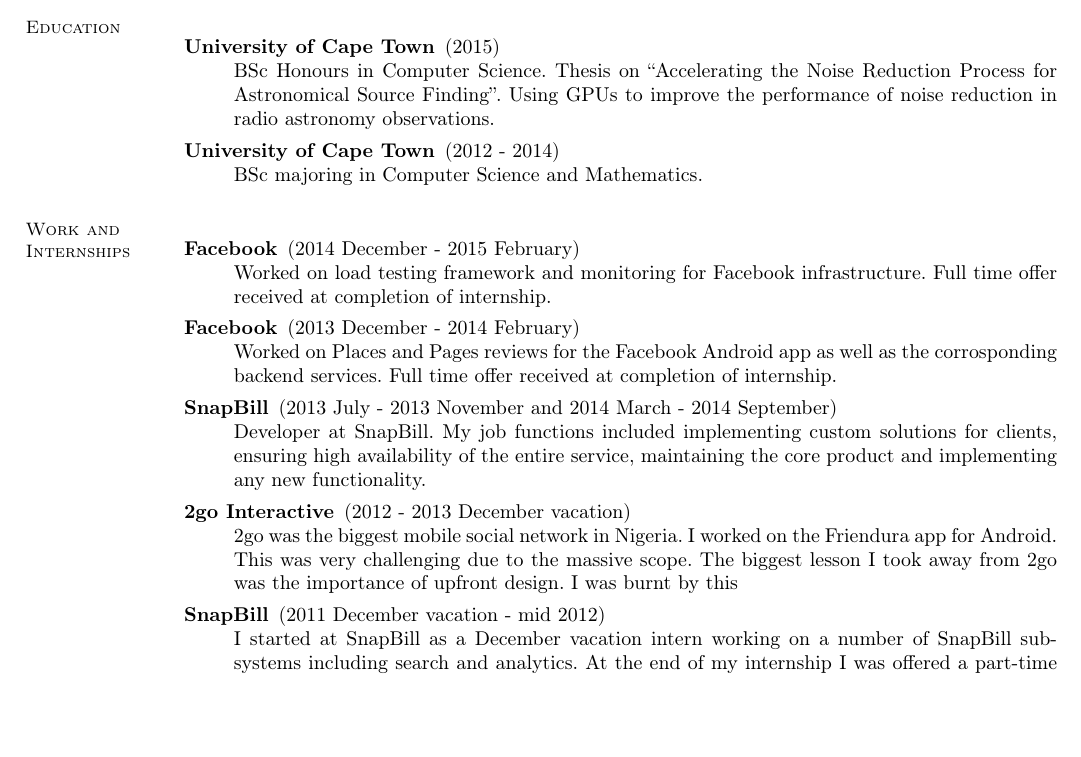
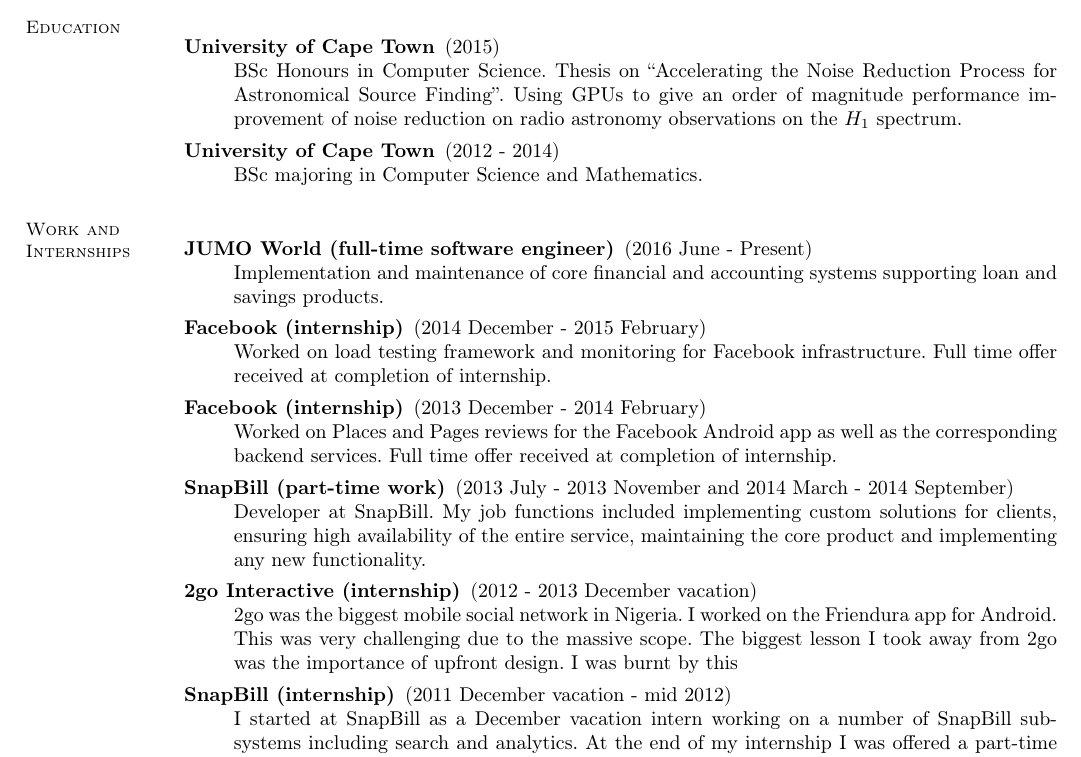
Before and after one commit to yaseenhamdulay/CV, a LaTeX CV (cv.tex): part of page 1 of 2, cut so that both start at the same text, the shorter picture padded with empty space. Compiled offline with pdfLaTeX.

Commit message:
add jumo

```diff
--- a/cv.tex
+++ b/cv.tex
@@ -25,7 +25,7 @@
             \begin{description}
                 \item[University of Cape Town] (2015) \\
                     BSc Honours in Computer Science. Thesis on ``Accelerating the Noise Reduction Process for Astronomical Source Finding''.
-                    Using GPUs to improve the performance of noise reduction in radio astronomy observations.
+                    Using GPUs to give an order of magnitude performance improvement of noise reduction on radio astronomy observations on the $H_1$ spectrum.
 
                 \item[University of Cape Town] (2012 - 2014) \\
                     BSc majoring in Computer Science and Mathematics.
@@ -34,25 +34,29 @@
 
         \section{\mysidestyle Work and Internships}
             \begin{description}
-                \item[Facebook] (2014 December - 2015 February) \\
+
+              \item[JUMO World (full-time software engineer)] (2016 June - Present) \\
+                Implementation and maintenance of core financial and accounting systems supporting loan and savings products.
+
+                \item[Facebook (internship)] (2014 December - 2015 February) \\
                     Worked on load testing framework and monitoring for Facebook infrastructure.
                     Full time offer received at completion of internship.
 
-                \item[Facebook] (2013 December - 2014 February) \\
-                    Worked on Places and Pages reviews for the Facebook Android app as well as the corrosponding
+                \item[Facebook (internship)] (2013 December - 2014 February) \\
+                    Worked on Places and Pages reviews for the Facebook Android app as well as the corresponding
                     backend services. Full time offer received at completion of internship.
 
-                \item[SnapBill] (2013 July - 2013 November and 2014 March - 2014 September) \\
+                \item[SnapBill (part-time work)] (2013 July - 2013 November and 2014 March - 2014 September) \\
                     Developer at SnapBill. My job functions included implementing custom solutions for clients,
                     ensuring high availability of the entire service, maintaining the
                     core product and implementing any new functionality.
-                \item[2go Interactive] (2012 - 2013 December vacation) \\
+                \item[2go Interactive (internship)] (2012 - 2013 December vacation) \\
                     2go was the biggest mobile social network in Nigeria. I worked on the Friendura app for Android.
                     This was very challenging due to the massive scope. The biggest lesson I took away from
                     2go was the importance of upfront design. I was burnt by this
 
 
-                \item[SnapBill] (2011 December vacation - mid 2012) \\
+                \item[SnapBill (internship)] (2011 December vacation - mid 2012) \\
                     I started at SnapBill as a December vacation intern working on a number of SnapBill
                     sub-systems including search and analytics. At the end of my internship I was offered a part-time position while studying.
             \end{description}
```
Also changed, not shown: cv.pdf.
